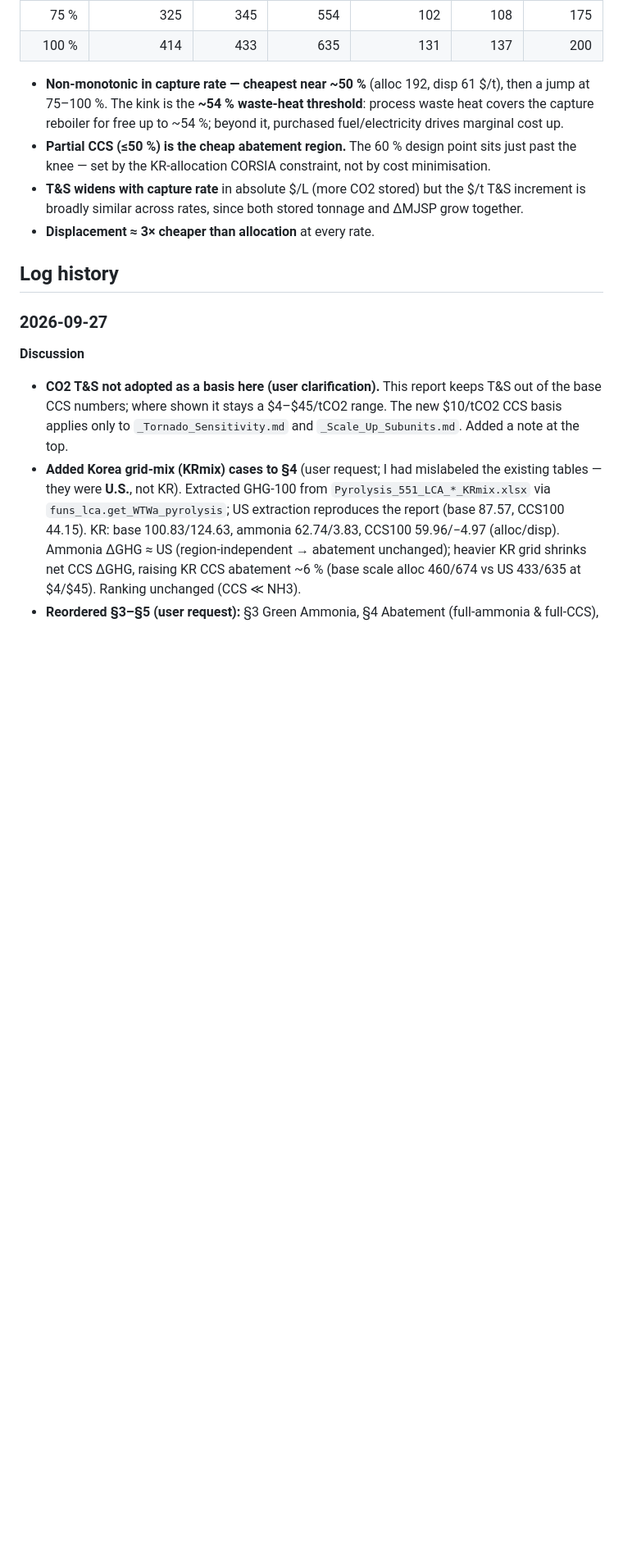
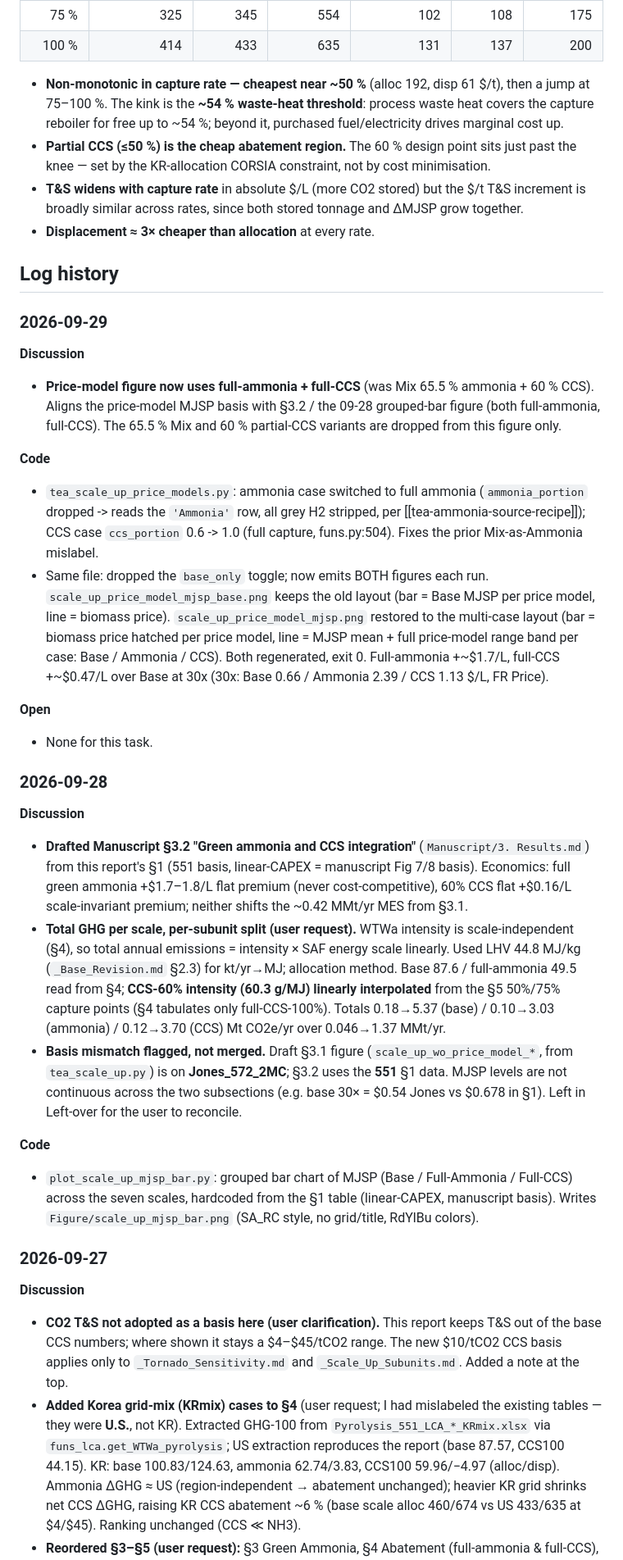
Before and after one commit to Hyein-coder/epel-biomass, a Markdown page: _Scale_Up_Sensitivity.md, the part around the change. Shown at 82% size. GitHub-like rendering; blank space fills up the shorter version.

```diff
--- a/_Scale_Up_Sensitivity.md
+++ b/_Scale_Up_Sensitivity.md
@@ -303,6 +303,50 @@ Same method, base scale (1×), sweeping capture rate. GHG per rate (LCA sheets `
 
 ## Log history
 
+### 2026-09-29
+
+**Discussion**
+- **Price-model figure now uses full-ammonia + full-CCS** (was Mix 65.5 % ammonia + 60 % CCS).
+  Aligns the price-model MJSP basis with §3.2 / the 09-28 grouped-bar figure (both full-ammonia,
+  full-CCS). The 65.5 % Mix and 60 % partial-CCS variants are dropped from this figure only.
+
+**Code**
+- `tea_scale_up_price_models.py`: ammonia case switched to full ammonia (`ammonia_portion` dropped
+  -> reads the `'Ammonia'` row, all grey H2 stripped, per [[tea-ammonia-source-recipe]]); CCS case
+  `ccs_portion` 0.6 -> 1.0 (full capture, funs.py:504). Fixes the prior Mix-as-Ammonia mislabel.
+- Same file: dropped the `base_only` toggle; now emits BOTH figures each run.
+  `scale_up_price_model_mjsp_base.png` keeps the old layout (bar = Base MJSP per price model,
+  line = biomass price). `scale_up_price_model_mjsp.png` restored to the multi-case layout
+  (bar = biomass price hatched per price model, line = MJSP mean + full price-model range band
+  per case: Base / Ammonia / CCS). Both regenerated, exit 0. Full-ammonia +~\$1.7/L, full-CCS
+  +~\$0.47/L over Base at 30x (30x: Base 0.66 / Ammonia 2.39 / CCS 1.13 \$/L, FR Price).
+
+**Open**
+- None for this task.
+
+### 2026-09-28
+
+**Discussion**
+- **Drafted Manuscript §3.2 "Green ammonia and CCS integration"** (`Manuscript/3. Results.md`)
+  from this report's §1 (551 basis, linear-CAPEX = manuscript Fig 7/8 basis). Economics: full
+  green ammonia +$1.7–1.8/L flat premium (never cost-competitive), 60% CCS flat +$0.16/L
+  scale-invariant premium; neither shifts the ~0.42 MMt/yr MES from §3.1.
+- **Total GHG per scale, per-subunit split (user request).** WTWa intensity is scale-independent
+  (§4), so total annual emissions = intensity × SAF energy scale linearly. Used LHV 44.8 MJ/kg
+  (`_Base_Revision.md` §2.3) for kt/yr→MJ; allocation method. Base 87.6 / full-ammonia 49.5 read
+  from §4; **CCS-60% intensity (60.3 g/MJ) linearly interpolated** from the §5 50%/75% capture
+  points (§4 tabulates only full-CCS-100%). Totals 0.18→5.37 (base) / 0.10→3.03 (ammonia) /
+  0.12→3.70 (CCS) Mt CO2e/yr over 0.046→1.37 MMt/yr.
+- **Basis mismatch flagged, not merged.** Draft §3.1 figure (`scale_up_wo_price_model_*`, from
+  `tea_scale_up.py`) is on **Jones_572_2MC**; §3.2 uses the **551** §1 data. MJSP levels are not
+  continuous across the two subsections (e.g. base 30× = $0.54 Jones vs $0.678 in §1). Left in
+  Left-over for the user to reconcile.
+
+**Code**
+- `plot_scale_up_mjsp_bar.py`: grouped bar chart of MJSP (Base / Full-Ammonia / Full-CCS)
+  across the seven scales, hardcoded from the §1 table (linear-CAPEX, manuscript basis).
+  Writes `Figure/scale_up_mjsp_bar.png` (SA_RC style, no grid/title, RdYlBu colors).
+
 ### 2026-09-27
 
 **Discussion**
```
Also changed, not shown: Figure/scale_up_price_model_mjsp.png, Figure/scale_up_price_model_mjsp_base.png (added), 1 other file.
